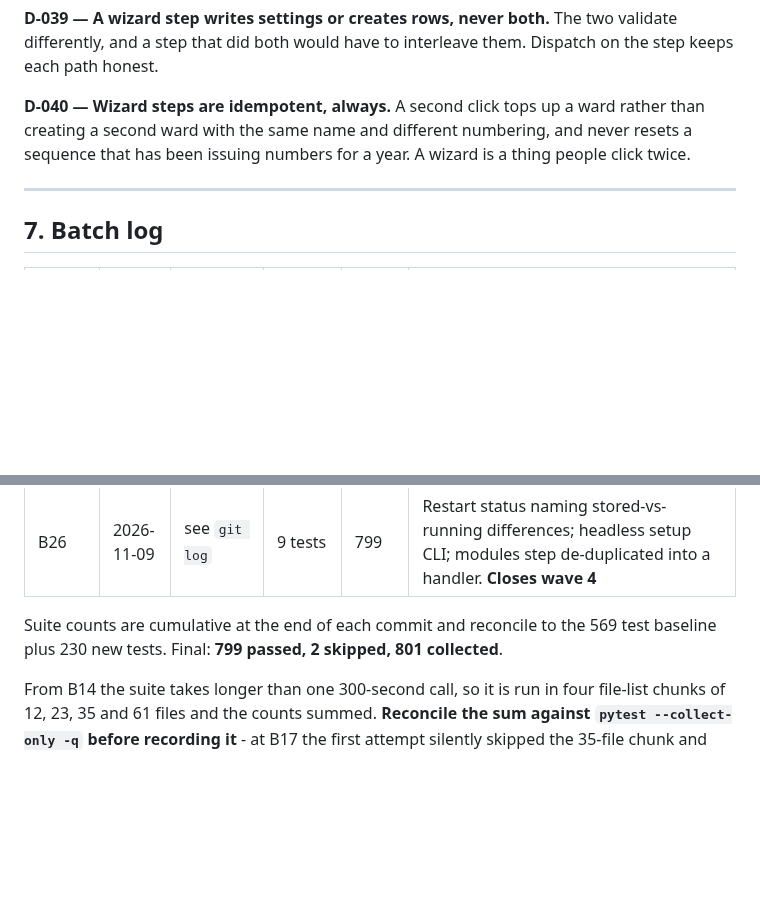
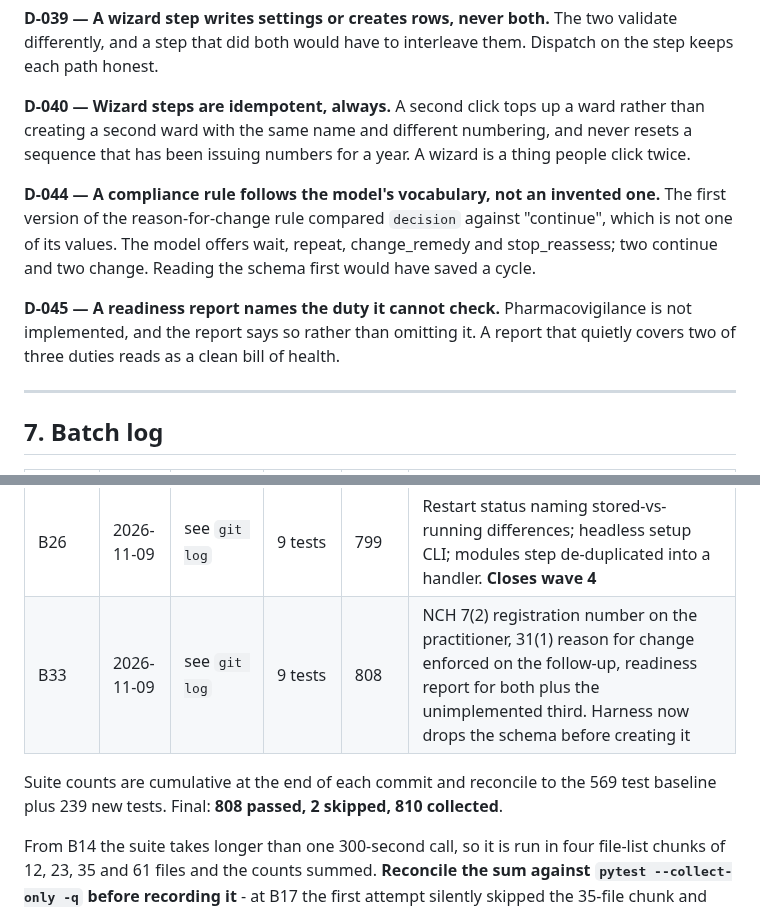
Before and after one commit to drsamonline/HMS, a Markdown page: .ai/CONTROL.md, 2 parts joined by grey strips. Drawn GitHub-style; blank space fills up the shorter version.

```diff
--- a/.ai/CONTROL.md
+++ b/.ai/CONTROL.md
@@ -345,6 +345,16 @@ A second click tops up a ward rather than creating a second ward with the same
 name and different numbering, and never resets a sequence that has been issuing
 numbers for a year. A wizard is a thing people click twice.
 
+**D-044 — A compliance rule follows the model's vocabulary, not an invented one.**
+The first version of the reason-for-change rule compared `decision` against
+"continue", which is not one of its values. The model offers wait, repeat,
+change_remedy and stop_reassess; two continue and two change. Reading the schema
+first would have saved a cycle.
+
+**D-045 — A readiness report names the duty it cannot check.**
+Pharmacovigilance is not implemented, and the report says so rather than omitting
+it. A report that quietly covers two of three duties reads as a clean bill of health.
+
 ---
 
 ## 7. Batch log
@@ -378,9 +388,10 @@ numbers for a year. A wizard is a thing people click twice.
 | B24 | 2026-11-09 | see `git log` | 9 tests | 781 | The handover: the first administrator who can log in and open screens. Network values staged for the restart rather than stored |
 | B25 | 2026-11-09 | see `git log` | 9 tests | 790 | Review of all ten steps before commit, export of the answers, and finish writing the staged network values into a marked block in `.env` |
 | B26 | 2026-11-09 | see `git log` | 9 tests | 799 | Restart status naming stored-vs-running differences; headless setup CLI; modules step de-duplicated into a handler. **Closes wave 4** |
+| B33 | 2026-11-09 | see `git log` | 9 tests | 808 | NCH 7(2) registration number on the practitioner, 31(1) reason for change enforced on the follow-up, readiness report for both plus the unimplemented third. Harness now drops the schema before creating it |
 
 Suite counts are cumulative at the end of each commit and reconcile to the 569
-test baseline plus 230 new tests. Final: **799 passed, 2 skipped, 801 collected**.
+test baseline plus 239 new tests. Final: **808 passed, 2 skipped, 810 collected**.
 
 From B14 the suite takes longer than one 300-second call, so it is run in four
 file-list chunks of 12, 23, 35 and 61 files and the counts summed. **Reconcile the
```
Also changed, not shown: other parts of .ai/CONTROL.md (+24 -5 lines).
